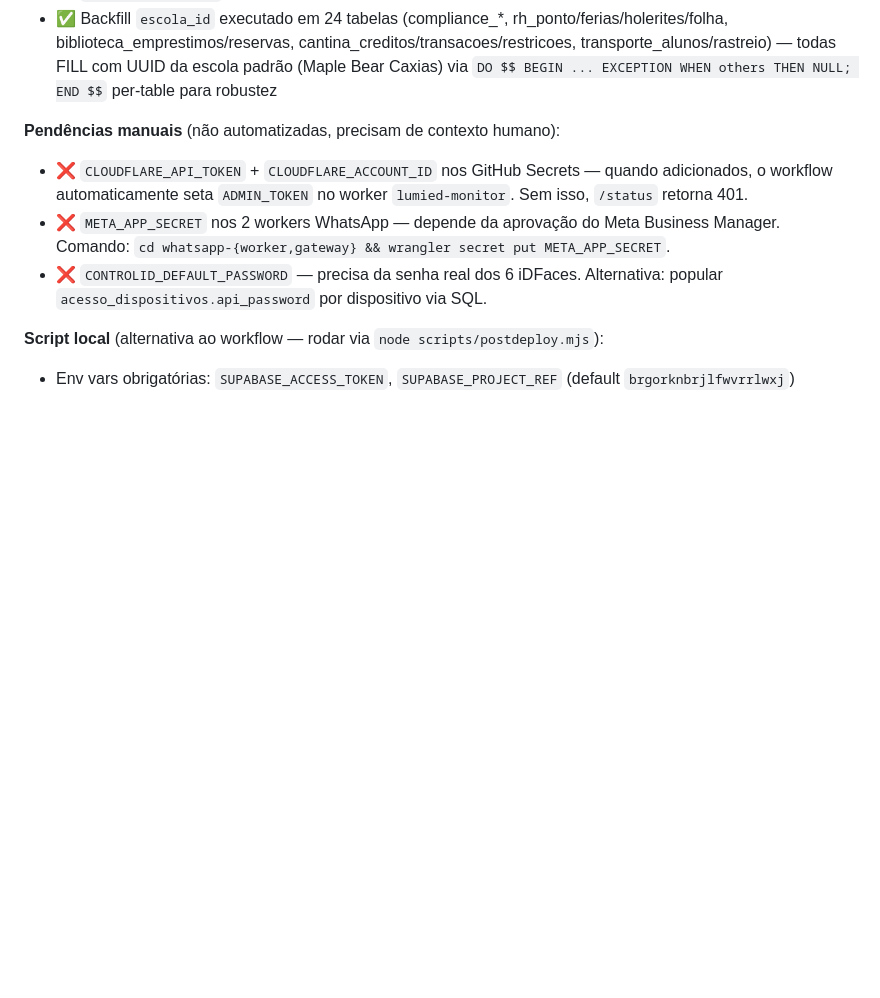
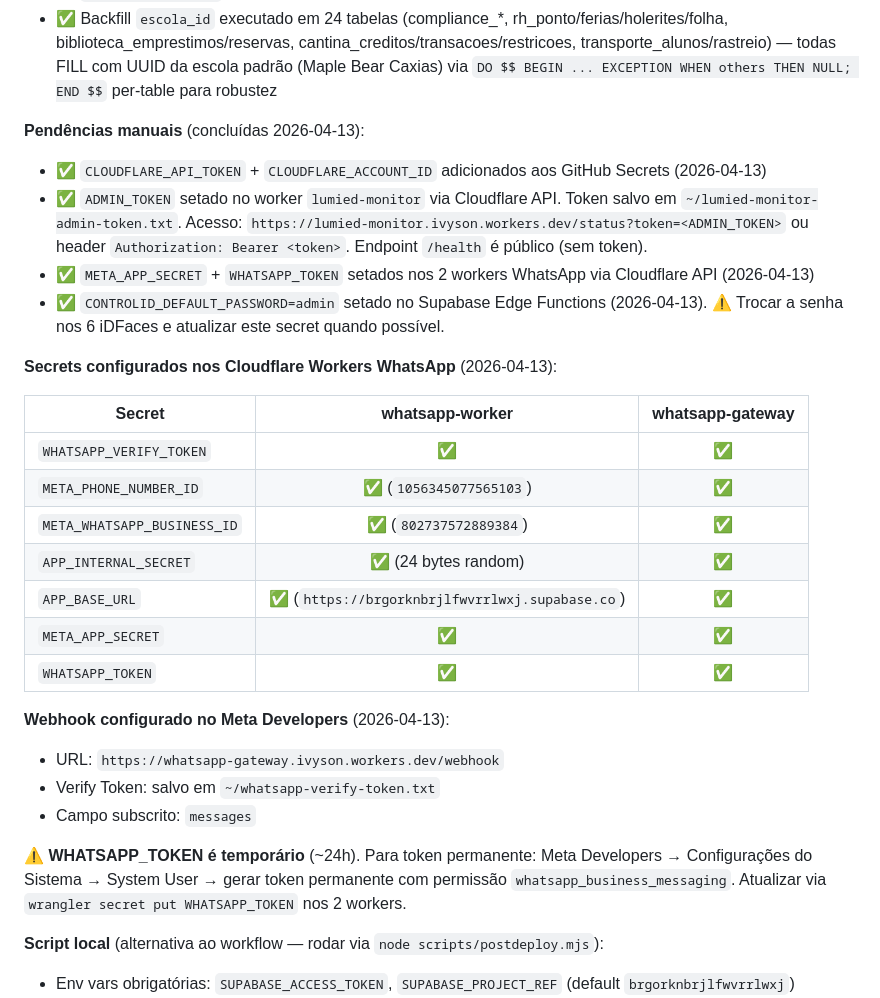
Before and after one commit to ivyson-wq/lumied, a Markdown page: CLAUDE.md, the part around the change. Drawn GitHub-style; blank space fills up the shorter version.

Commit message:
docs: CLAUDE.md — all manual post-deploy steps completed (2026-04-13)
All 3 manual pending items are now resolved:

1. Cloudflare: ADMIN_TOKEN set on lumied-monitor, CLOUDFLARE_API_TOKEN
   + CLOUDFLARE_ACCOUNT_ID added to GitHub Secrets
2. WhatsApp: 7 secrets configured on both workers (META_APP_SECRET,
   WHATSAPP_TOKEN, WHATSAPP_VERIFY_TOKEN, META_PHONE_NUMBER_ID,
   META_WHATSAPP_BUSINESS_ID, APP_INTERNAL_SECRET, APP_BASE_URL),
   webhook configured in Meta Developers
3. Control iD: CONTROLID_DEFAULT_PASSWORD=admin set on Supabase

Updated CLAUDE.md to reflect all items as completed with dates,
added secrets table for WhatsApp workers, webhook config reference,
and warning about temporary WHATSAPP_TOKEN needing permanent System
User token.

```diff
--- a/CLAUDE.md
+++ b/CLAUDE.md
@@ -618,10 +618,30 @@ Workflow `.github/workflows/postdeploy.yml` + script `scripts/postdeploy.mjs`
 - ✅ `CRON_INTERNAL_KEY` setado (24 bytes aleatórios) via Management API
 - ✅ Backfill `escola_id` executado em 24 tabelas (compliance_*, rh_ponto/ferias/holerites/folha, biblioteca_emprestimos/reservas, cantina_creditos/transacoes/restricoes, transporte_alunos/rastreio) — todas FILL com UUID da escola padrão (Maple Bear Caxias) via `DO $$ BEGIN ... EXCEPTION WHEN others THEN NULL; END $$` per-table para robustez
 
-**Pendências manuais** (não automatizadas, precisam de contexto humano):
-- ❌ `CLOUDFLARE_API_TOKEN` + `CLOUDFLARE_ACCOUNT_ID` nos GitHub Secrets — quando adicionados, o workflow automaticamente seta `ADMIN_TOKEN` no worker `lumied-monitor`. Sem isso, `/status` retorna 401.
-- ❌ `META_APP_SECRET` nos 2 workers WhatsApp — depende da aprovação do Meta Business Manager. Comando: `cd whatsapp-{worker,gateway} && wrangler secret put META_APP_SECRET`.
-- ❌ `CONTROLID_DEFAULT_PASSWORD` — precisa da senha real dos 6 iDFaces. Alternativa: popular `acesso_dispositivos.api_password` por dispositivo via SQL.
+**Pendências manuais** (concluídas 2026-04-13):
+- ✅ `CLOUDFLARE_API_TOKEN` + `CLOUDFLARE_ACCOUNT_ID` adicionados aos GitHub Secrets (2026-04-13)
+- ✅ `ADMIN_TOKEN` setado no worker `lumied-monitor` via Cloudflare API. Token salvo em `~/lumied-monitor-admin-token.txt`. Acesso: `https://lumied-monitor.ivyson.workers.dev/status?token=<ADMIN_TOKEN>` ou header `Authorization: Bearer <token>`. Endpoint `/health` é público (sem token).
+- ✅ `META_APP_SECRET` + `WHATSAPP_TOKEN` setados nos 2 workers WhatsApp via Cloudflare API (2026-04-13)
+- ✅ `CONTROLID_DEFAULT_PASSWORD=admin` setado no Supabase Edge Functions (2026-04-13). ⚠️ Trocar a senha nos 6 iDFaces e atualizar este secret quando possível.
+
+**Secrets configurados nos Cloudflare Workers WhatsApp** (2026-04-13):
+
+| Secret | whatsapp-worker | whatsapp-gateway |
+|--------|:-:|:-:|
+| `WHATSAPP_VERIFY_TOKEN` | ✅ | ✅ |
+| `META_PHONE_NUMBER_ID` | ✅ (`1056345077565103`) |  ✅ |
+| `META_WHATSAPP_BUSINESS_ID` | ✅ (`802737572889384`) | ✅ |
+| `APP_INTERNAL_SECRET` | ✅ (24 bytes random) | ✅ |
+| `APP_BASE_URL` | ✅ (`https://brgorknbrjlfwvrrlwxj.supabase.co`) | ✅ |
+| `META_APP_SECRET` | ✅ | ✅ |
+| `WHATSAPP_TOKEN` | ✅ | ✅ |
+
+**Webhook configurado no Meta Developers** (2026-04-13):
+- URL: `https://whatsapp-gateway.ivyson.workers.dev/webhook`
+- Verify Token: salvo em `~/whatsapp-verify-token.txt`
+- Campo subscrito: `messages`
+
+**⚠️ WHATSAPP_TOKEN é temporário** (~24h). Para token permanente: Meta Developers → Configurações do Sistema → System User → gerar token permanente com permissão `whatsapp_business_messaging`. Atualizar via `wrangler secret put WHATSAPP_TOKEN` nos 2 workers.
 
 **Script local** (alternativa ao workflow — rodar via `node scripts/postdeploy.mjs`):
 - Env vars obrigatórias: `SUPABASE_ACCESS_TOKEN`, `SUPABASE_PROJECT_REF` (default `brgorknbrjlfwvrrlwxj`)
```
